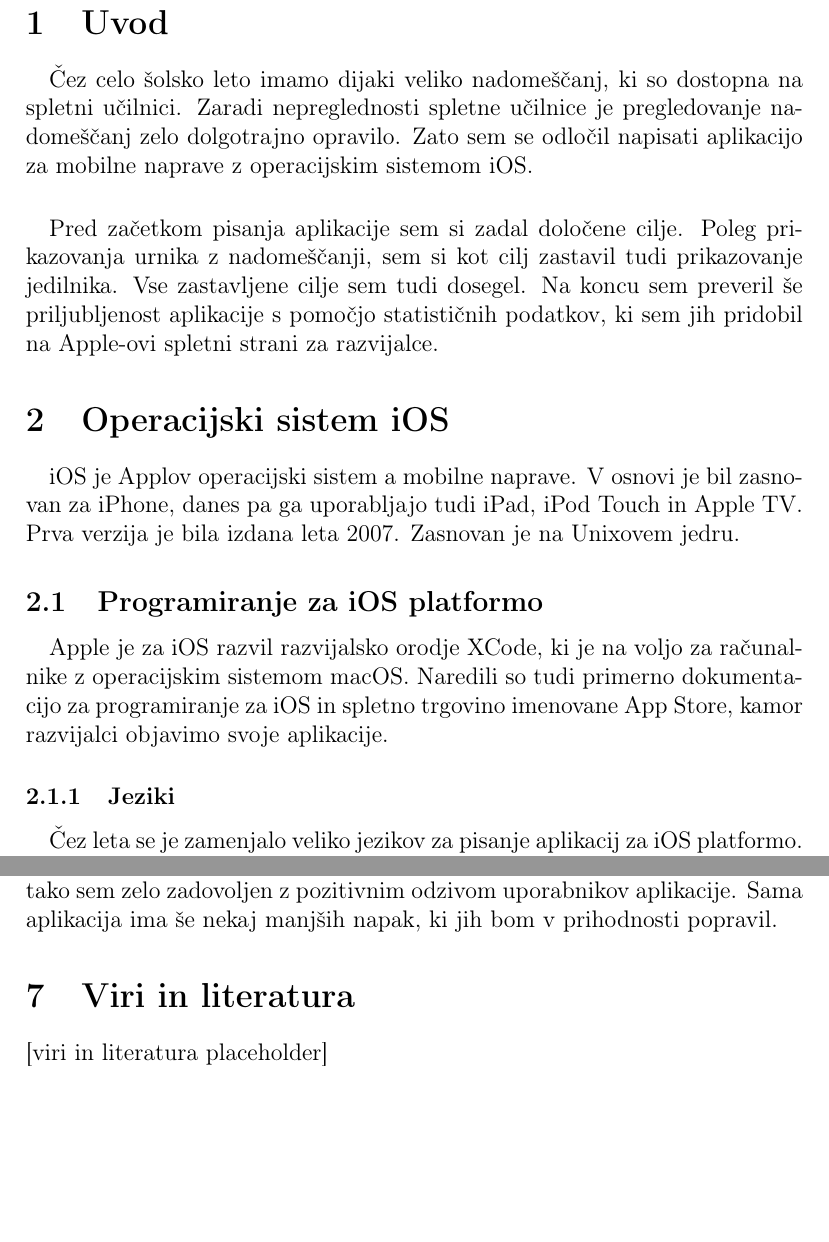
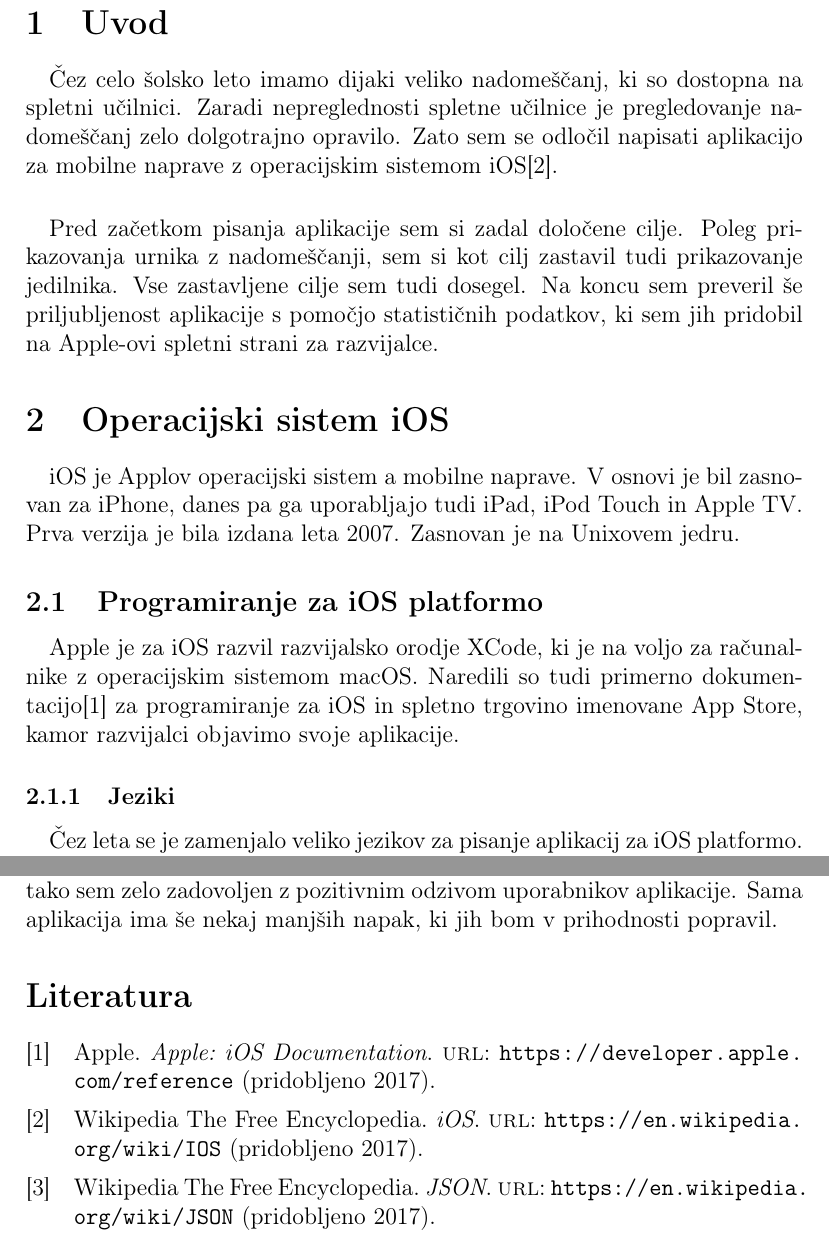
Before and after one commit to DzinVision/GimVic-iOS, a LaTeX document (Seminarska Naloga/Seminarska Naloga.tex, which reads Seminarska Naloga/operacijski_sistem_ios.tex, Seminarska Naloga/uvod.tex, Seminarska Naloga/viri.bib): two parts of pages 4 and 8 of 8, joined at a grey line, cut so that both start at the same text, the shorter picture padded with empty space. Compiled offline with pdfLaTeX.

Commit message:
added literature

```diff
--- a/Seminarska Naloga/Seminarska Naloga.tex
+++ b/Seminarska Naloga/Seminarska Naloga.tex
@@ -5,6 +5,9 @@
 \usepackage{hyperref}
 \usepackage{graphicx}
 \usepackage{wrapfig}
+\usepackage[backend=bibtex]{biblatex}
+
+\addbibresource{viri.bib}
 
 \hypersetup{
 	colorlinks,
@@ -77,6 +76,6 @@
 	\section{Zaklju"cek}
 	\input{zakljucek}
 
-	\section{Viri in literatura}
-	[viri in literatura placeholder]
+	\printbibliography[heading=bibintoc]
+
 \end{document}
--- a/Seminarska Naloga/operacijski_sistem_ios.tex
+++ b/Seminarska Naloga/operacijski_sistem_ios.tex
@@ -1,7 +1,7 @@
 \paragraph{}iOS je Applov operacijski sistem a mobilne naprave. V osnovi je bil zasnovan za iPhone, danes pa ga uporabljajo tudi iPad, iPod Touch in Apple TV. Prva verzija je bila izdana leta 2007. Zasnovan je na Unixovem jedru.
 
 \subsection{Programiranje za iOS platformo}
-\paragraph{}Apple je za iOS razvil razvijalsko orodje XCode, ki je na voljo za ra"cunalnike z operacijskim sistemom macOS. Naredili so tudi primerno dokumentacijo za programiranje za iOS in spletno trgovino imenovane App Store, kamor razvijalci objavimo svoje aplikacije.
+\paragraph{}Apple je za iOS razvil razvijalsko orodje XCode, ki je na voljo za ra"cunalnike z operacijskim sistemom macOS. Naredili so tudi primerno dokumentacijo\cite{ios-docs} za programiranje za iOS in spletno trgovino imenovane App Store, kamor razvijalci objavimo svoje aplikacije.
 
 \subsubsection{Jeziki}
 \paragraph{}"Cez leta se je zamenjalo veliko jezikov za pisanje aplikacij za iOS platformo. Prvotno so se aplikacije pisale v C++. Kasneje ga je zamenjal programski jezik Objective-C, ki je bil uporabljen samo na Applovih platformah. Leta 2014 je Apple predstavil svoj odprtokodni programski jezik imenovan Swift, ki naj bi zamenjal sedaj nekoliko zastarel Objective-C.
--- a/Seminarska Naloga/uvod.tex
+++ b/Seminarska Naloga/uvod.tex
@@ -1,3 +1,3 @@
-\paragraph{} Čez celo šolsko leto imamo dijaki veliko nadome"sčanj, ki so dostopna na spletni učilnici. Zaradi nepreglednosti spletne učilnice je pregledovanje nadomeščanj zelo dolgotrajno opravilo. Zato sem se odločil napisati aplikacijo za mobilne naprave z operacijskim sistemom iOS.
+\paragraph{} Čez celo šolsko leto imamo dijaki veliko nadome"sčanj, ki so dostopna na spletni učilnici. Zaradi nepreglednosti spletne učilnice je pregledovanje nadomeščanj zelo dolgotrajno opravilo. Zato sem se odločil napisati aplikacijo za mobilne naprave z operacijskim sistemom iOS\cite{ios-wiki}.
 
 \paragraph{} Pred začetkom pisanja aplikacije sem si zadal določene cilje. Poleg prikazovanja urnika z nadomeščanji, sem si kot cilj zastavil tudi prikazovanje jedilnika. Vse zastavljene cilje sem tudi dosegel. Na koncu sem preveril še priljubljenost aplikacije s pomočjo statističnih podatkov, ki sem jih pridobil na Apple-ovi spletni strani za razvijalce.
--- /dev/null
+++ b/Seminarska Naloga/viri.bib
@@ -0,0 +1,19 @@
+@online{ios-docs,
+	author = "Apple",
+	title = "Apple: iOS Documentation",
+	url = "https://developer.apple.com/reference",
+	urldate = 2017
+}
+
+@online{json-wiki,
+	author = "Wikipedia The Free Encyclopedia",
+	title = "JSON",
+	url = "https://en.wikipedia.org/wiki/JSON",
+	urldate = 2017
+}
+
+@online{ios-wiki,
+	author = "Wikipedia The Free Encyclopedia",
+	title = "iOS",
+	url = "https://en.wikipedia.org/wiki/IOS",
+	urldate = 2017
```
Also changed, not shown: Seminarska Naloga/razvoj_aplikacije.tex (+1 -1 lines), Seminarska Naloga/Seminarska Naloga.pdf, Seminarska Naloga/Seminarska Naloga.tex (4 more changed lines), Seminarska Naloga/viri.bib (8 more changed lines), 1 other file.
